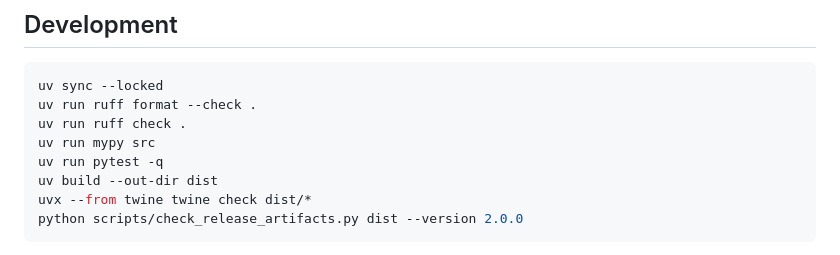
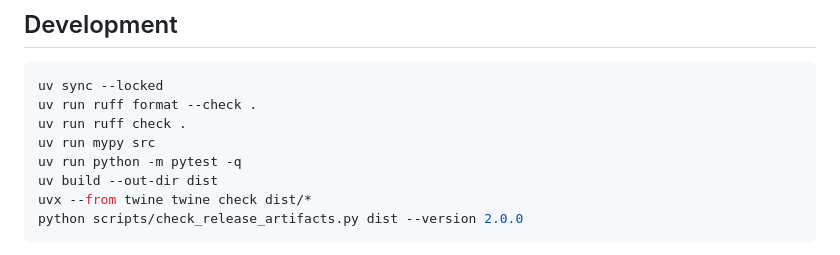
Before and after one commit to chenweixin123/workbooklens, a Markdown page: README.md, the part around the change. Rendered like a GitHub page.

Commit message:
Fix README pytest invocation
Keep the documented development command consistent with CI and pytest 9.

```diff
--- a/README.md
+++ b/README.md
@@ -201,7 +201,7 @@ uv sync --locked
 uv run ruff format --check .
 uv run ruff check .
 uv run mypy src
-uv run pytest -q
+uv run python -m pytest -q
 uv build --out-dir dist
 uvx --from twine twine check dist/*
 python scripts/check_release_artifacts.py dist --version 2.0.0
```
